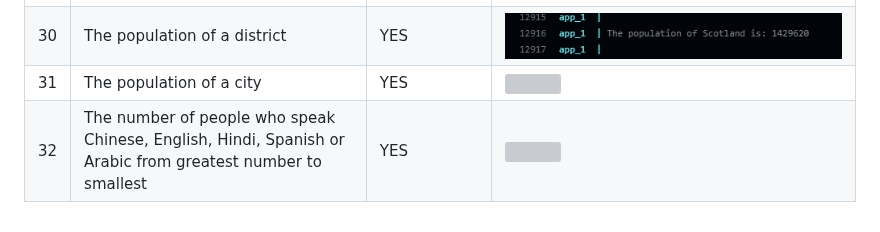
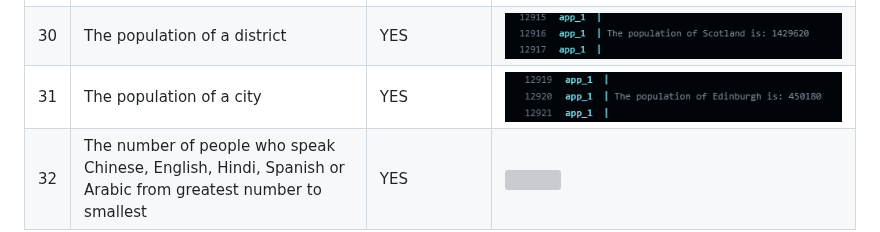
Before and after one commit to moi-kei/set08103_Group-11, a Markdown page: README.md, the part around the change. Drawn GitHub-style; grey boxes are pictures that could not be loaded.

```diff
--- a/README.md
+++ b/README.md
@@ -59,5 +59,5 @@ You work for an organisation that requires reporting on population information.
 | 28 | The population of a region | YES | ![](screenshots/28.png) |
 | 29 | The population of a country | YES | ![](screenshots/29.png) |
 | 30 | The population of a district | YES | ![](screenshots/30.png) |
-| 31 | The population of a city | YES | ![](screenshots/32.png) |
+| 31 | The population of a city | YES | ![](screenshots/31.png) |
 | 32 | The number of people who speak Chinese, English, Hindi, Spanish or Arabic from greatest number to smallest | YES | ![](screenshots/32.png) |
```
